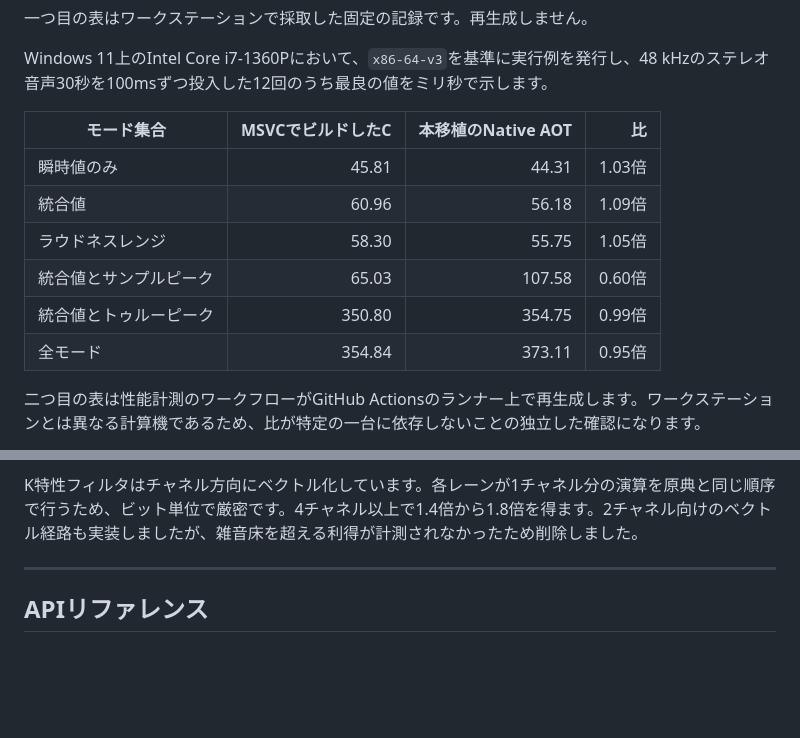
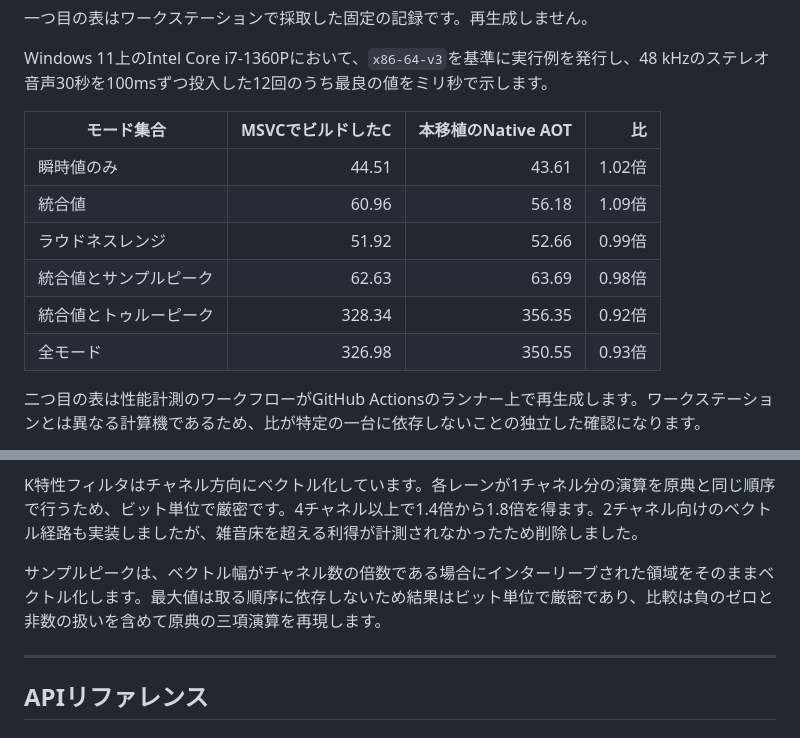
Before and after one commit to routersys/R128Net, a Markdown page: README.ja.md, 2 parts joined by grey strips. Rendered like a GitHub page; blank space fills up the shorter version.

```diff
--- a/README.ja.md
+++ b/README.ja.md
@@ -146,12 +146,12 @@ Windows 11上のIntel Core i7-1360Pにおいて、`x86-64-v3`を基準に実行
 
 | モード集合 | MSVCでビルドしたC | 本移植のNative AOT | 比 |
 |---|---:|---:|---:|
-| 瞬時値のみ | 45.81 | 44.31 | 1.03倍 |
+| 瞬時値のみ | 44.51 | 43.61 | 1.02倍 |
 | 統合値 | 60.96 | 56.18 | 1.09倍 |
-| ラウドネスレンジ | 58.30 | 55.75 | 1.05倍 |
-| 統合値とサンプルピーク | 65.03 | 107.58 | 0.60倍 |
-| 統合値とトゥルーピーク | 350.80 | 354.75 | 0.99倍 |
-| 全モード | 354.84 | 373.11 | 0.95倍 |
+| ラウドネスレンジ | 51.92 | 52.66 | 0.99倍 |
+| 統合値とサンプルピーク | 62.63 | 63.69 | 0.98倍 |
+| 統合値とトゥルーピーク | 328.34 | 356.35 | 0.92倍 |
+| 全モード | 326.98 | 350.55 | 0.93倍 |
 
 二つ目の表は性能計測のワークフローがGitHub Actionsのランナー上で再生成します。ワークステーションとは異なる計算機であるため、比が特定の一台に依存しないことの独立した確認になります。
 
@@ -175,6 +175,8 @@ Windows 11上のIntel Core i7-1360Pにおいて、`x86-64-v3`を基準に実行
 各蓄積の鎖は原典の加算順序を保つ必要があるため、鎖そのものは短縮できません。4フレームへの展開は計測の上で棄却しました。蓄積器4本がベクトルレジスタの予算を超えるため、Native AOTでは13パーセント後退します。実行時コンパイルによる計測は逆の結果を示したため、判断はNative AOTの数値で行っています。
 
 K特性フィルタはチャネル方向にベクトル化しています。各レーンが1チャネル分の演算を原典と同じ順序で行うため、ビット単位で厳密です。4チャネル以上で1.4倍から1.8倍を得ます。2チャネル向けのベクトル経路も実装しましたが、雑音床を超える利得が計測されなかったため削除しました。
+
+サンプルピークは、ベクトル幅がチャネル数の倍数である場合にインターリーブされた領域をそのままベクトル化します。最大値は取る順序に依存しないため結果はビット単位で厳密であり、比較は負のゼロと非数の扱いを含めて原典の三項演算を再現します。
 
 ---
 
```
Also changed, not shown: README.md (+7 -5 lines).
